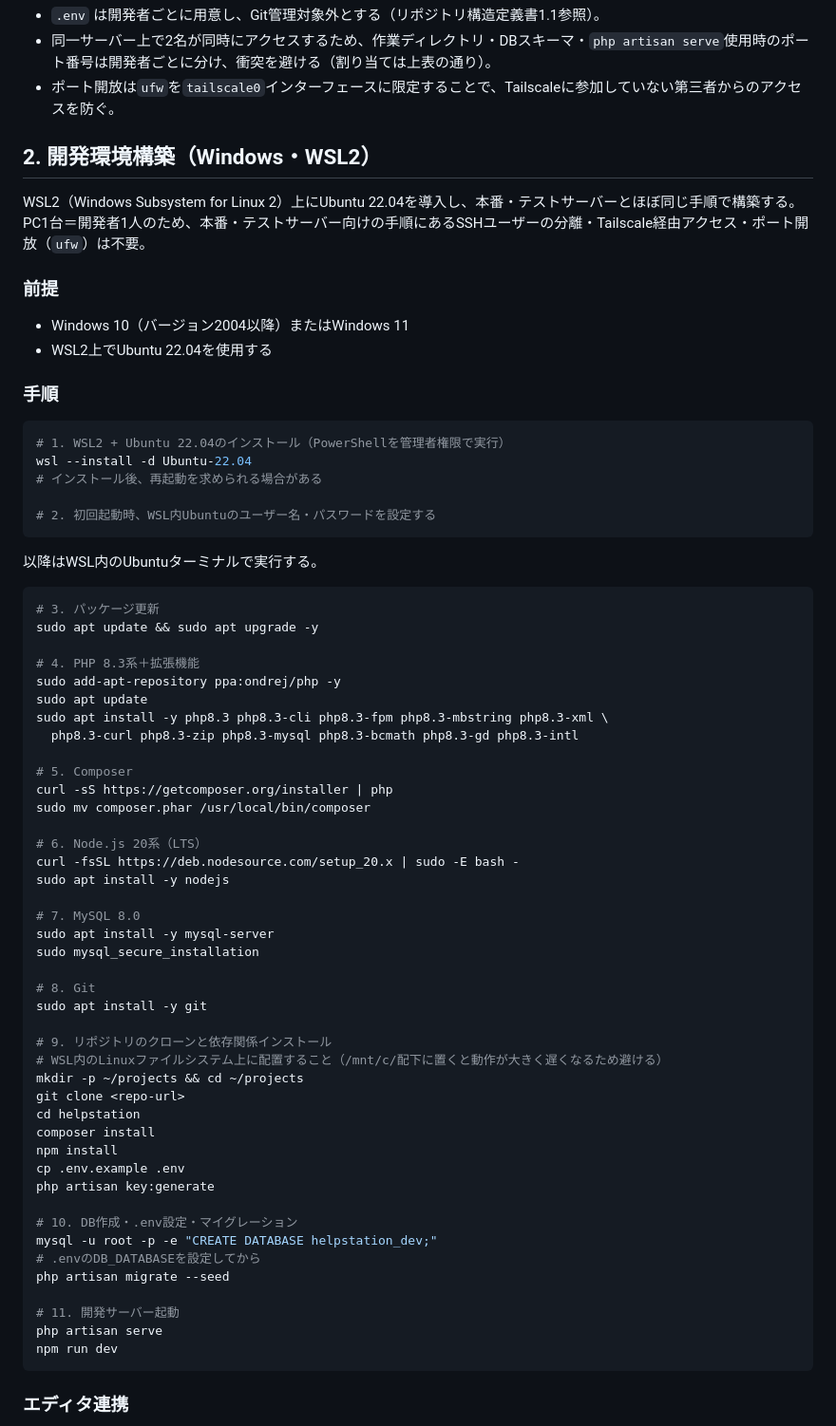
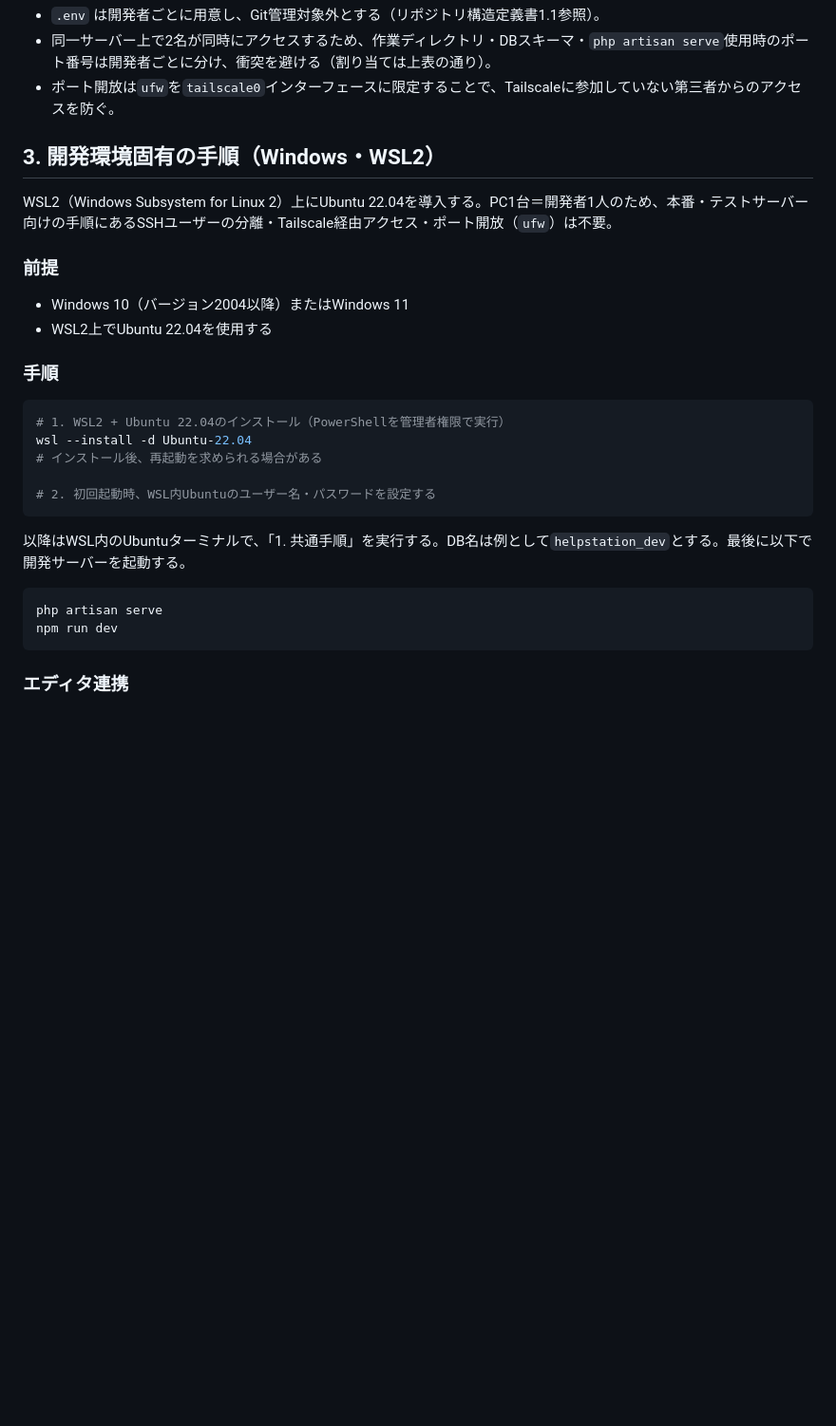
Before and after one commit to pluslub/helpstation, a Markdown page: docs/環境構築手順書.md, the part around one of its changes. Shown at 95% size. GitHub-like rendering; blank space fills up the shorter version.

````diff
--- a/docs/環境構築手順書.md
+++ b/docs/環境構築手順書.md
@@ -86,9 +112,9 @@ npm run dev
 - 同一サーバー上で2名が同時にアクセスするため、作業ディレクトリ・DBスキーマ・`php artisan serve`使用時のポート番号は開発者ごとに分け、衝突を避ける（割り当ては上表の通り）。
 - ポート開放は`ufw`を`tailscale0`インターフェースに限定することで、Tailscaleに参加していない第三者からのアクセスを防ぐ。
 
-## 2. 開発環境構築（Windows・WSL2）
+## 3. 開発環境固有の手順（Windows・WSL2）
 
-WSL2（Windows Subsystem for Linux 2）上にUbuntu 22.04を導入し、本番・テストサーバーとほぼ同じ手順で構築する。PC1台＝開発者1人のため、本番・テストサーバー向けの手順にあるSSHユーザーの分離・Tailscale経由アクセス・ポート開放（`ufw`）は不要。
+WSL2（Windows Subsystem for Linux 2）上にUbuntu 22.04を導入する。PC1台＝開発者1人のため、本番・テストサーバー向けの手順にあるSSHユーザーの分離・Tailscale経由アクセス・ポート開放（`ufw`）は不要。
 
 ### 前提
 
@@ -105,49 +131,9 @@ wsl --install -d Ubuntu-22.04
 # 2. 初回起動時、WSL内Ubuntuのユーザー名・パスワードを設定する
 ```
 
-以降はWSL内のUbuntuターミナルで実行する。
+以降はWSL内のUbuntuターミナルで、「1. 共通手順」を実行する。DB名は例として`helpstation_dev`とする。最後に以下で開発サーバーを起動する。
 
 ```bash
-# 3. パッケージ更新
-sudo apt update && sudo apt upgrade -y
-
-# 4. PHP 8.3系＋拡張機能
-sudo add-apt-repository ppa:ondrej/php -y
-sudo apt update
-sudo apt install -y php8.3 php8.3-cli php8.3-fpm php8.3-mbstring php8.3-xml \
-  php8.3-curl php8.3-zip php8.3-mysql php8.3-bcmath php8.3-gd php8.3-intl
-
-# 5. Composer
-curl -sS https://getcomposer.org/installer | php
-sudo mv composer.phar /usr/local/bin/composer
-
-# 6. Node.js 20系（LTS）
-curl -fsSL https://deb.nodesource.com/setup_20.x | sudo -E bash -
-sudo apt install -y nodejs
-
-# 7. MySQL 8.0
-sudo apt install -y mysql-server
-sudo mysql_secure_installation
-
-# 8. Git
-sudo apt install -y git
-
-# 9. リポジトリのクローンと依存関係インストール
-# WSL内のLinuxファイルシステム上に配置すること（/mnt/c/配下に置くと動作が大きく遅くなるため避ける）
-mkdir -p ~/projects && cd ~/projects
-git clone <repo-url>
-cd helpstation
-composer install
-npm install
-cp .env.example .env
-php artisan key:generate
-
-# 10. DB作成・.env設定・マイグレーション
-mysql -u root -p -e "CREATE DATABASE helpstation_dev;"
-# .envのDB_DATABASEを設定してから
-php artisan migrate --seed
-
-# 11. 開発サーバー起動
 php artisan serve
 npm run dev
 ```
````
Also changed, not shown: other parts of docs/環境構築手順書.md (+68 -42 lines).
